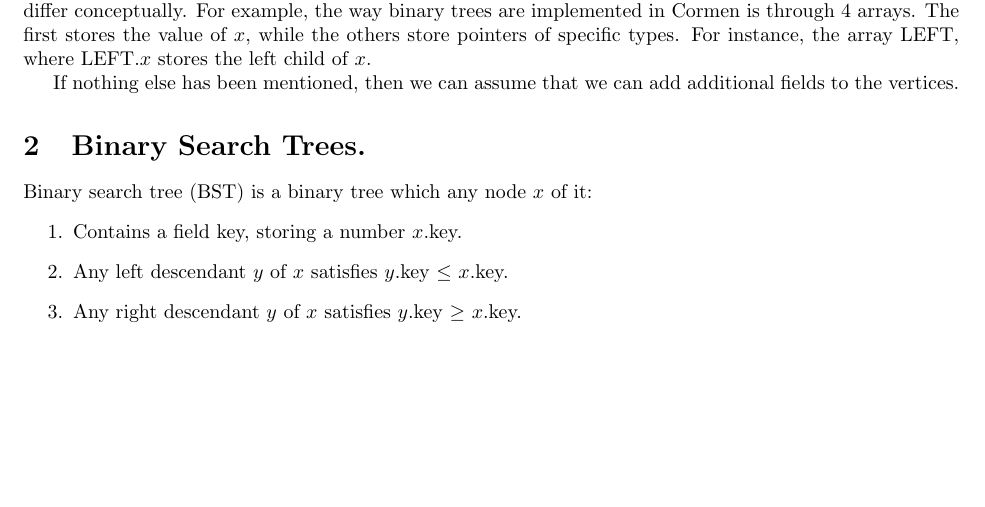
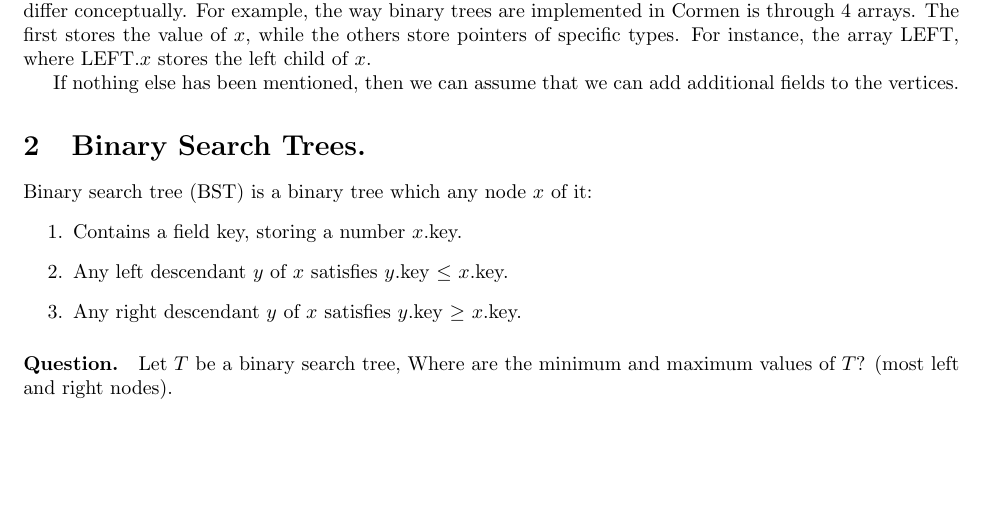
Before and after one commit to dudupo/DAST, a LaTeX document (tex/lectures-TA/lec-bst.tex): part of the page, cut so that both start at the same text. Compiled offline with pdfLaTeX.

Commit message:
compiling -Wed Jan 31 02:20:28 PM IST 2024

```diff
--- a/tex/lectures-TA/lec-bst.tex
+++ b/tex/lectures-TA/lec-bst.tex
@@ -34,6 +34,8 @@ If nothing else has been mentioned, then we can assume that we can add additiona
   \item Any right descendant $y$ of $x$ satisfies $y$.key $\ge$ $x$.key.
 \end{enumerate}
 
+\paragraph{Question.} Let $T$ be a binary search tree, Where are the minimum and maximum values of $T$? (most left and right nodes).
+
 
 %We are about to present another $\Theta(n^{2})$-sorting algorithm, whose correctness is not so obvious. The algorithm was developed by Stanley P. Y. Fung, \cite{Simplesort}, who coined its name - "ICan'tBelieveItCanSort" - due to the surprise of having such a simple sorting algorithm. It's worth mentioning that, despite its simplicity, Fung came up with this algorithm in 2021.
 %
```
Also changed, not shown: pdfs/lec-bst.pdf.
